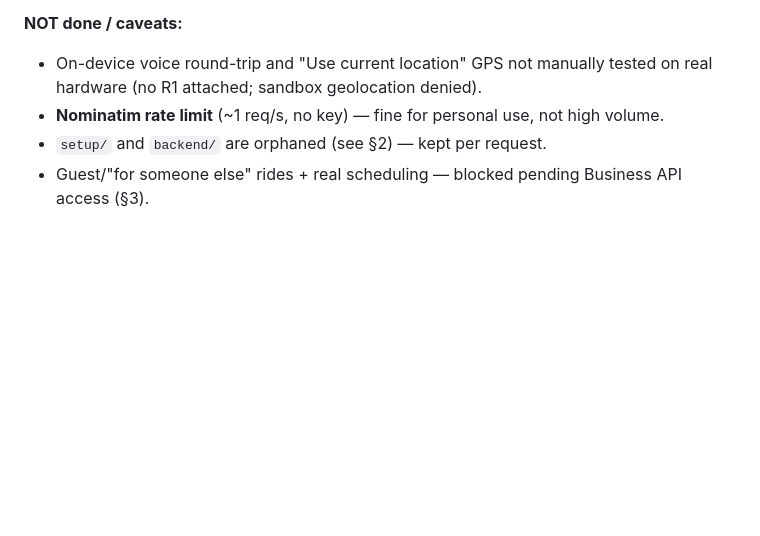
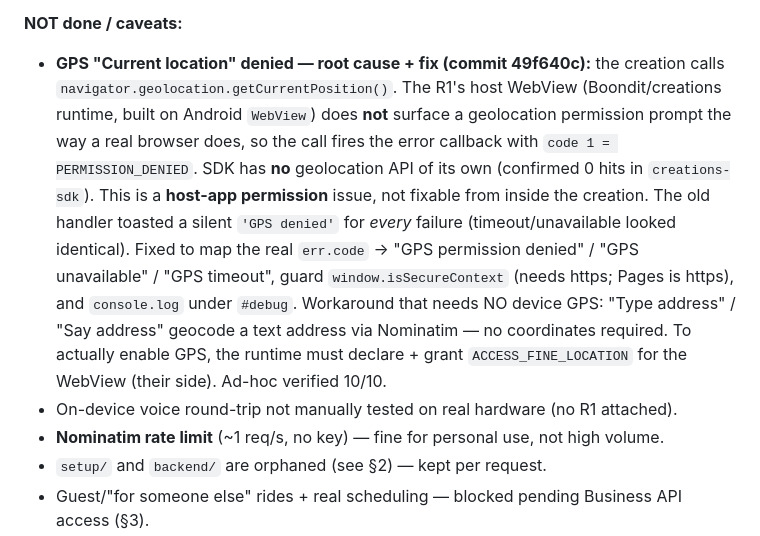
Before and after one commit to travisbrant1-cyber/uber-routes, a Markdown page: HANDOFF.md, the part around the change. GitHub-like rendering; blank space fills up the shorter version.

Commit message:
HANDOFF: document GPS denied root cause + fix (49f640c)

```diff
--- a/HANDOFF.md
+++ b/HANDOFF.md
@@ -58,7 +58,8 @@ Guest-ride code is preserved on **`guest-rides-deeplink`** (nothing lost). To re
 **Ad-hoc verified (10/10 loader checks):** script parses; no backend refs; deeplink builder correct (my_location when no pickup, multi-stop); name/alias match; `nominatimGeocode`/`saveRoutes`/`loadRoutes` defined; boot backend-free. Live Nominatim returns valid coords. QR decode-verified against the exact Pages URL.
 
 **NOT done / caveats:**
-- On-device voice round-trip and "Use current location" GPS not manually tested on real hardware (no R1 attached; sandbox geolocation denied).
+- **GPS "Current location" denied — root cause + fix (commit 49f640c):** the creation calls `navigator.geolocation.getCurrentPosition()`. The R1's host WebView (Boondit/creations runtime, built on Android `WebView`) does **not** surface a geolocation permission prompt the way a real browser does, so the call fires the error callback with `code 1 = PERMISSION_DENIED`. SDK has **no** geolocation API of its own (confirmed 0 hits in `creations-sdk`). This is a **host-app permission** issue, not fixable from inside the creation. The old handler toasted a silent `'GPS denied'` for *every* failure (timeout/unavailable looked identical). Fixed to map the real `err.code` → "GPS permission denied" / "GPS unavailable" / "GPS timeout", guard `window.isSecureContext` (needs https; Pages is https), and `console.log` under `#debug`. Workaround that needs NO device GPS: "Type address" / "Say address" geocode a text address via Nominatim — no coordinates required. To actually enable GPS, the runtime must declare + grant `ACCESS_FINE_LOCATION` for the WebView (their side). Ad-hoc verified 10/10.
+- On-device voice round-trip not manually tested on real hardware (no R1 attached).
 - **Nominatim rate limit** (~1 req/s, no key) — fine for personal use, not high volume.
 - `setup/` and `backend/` are orphaned (see §2) — kept per request.
 - Guest/"for someone else" rides + real scheduling — blocked pending Business API access (§3).
```
